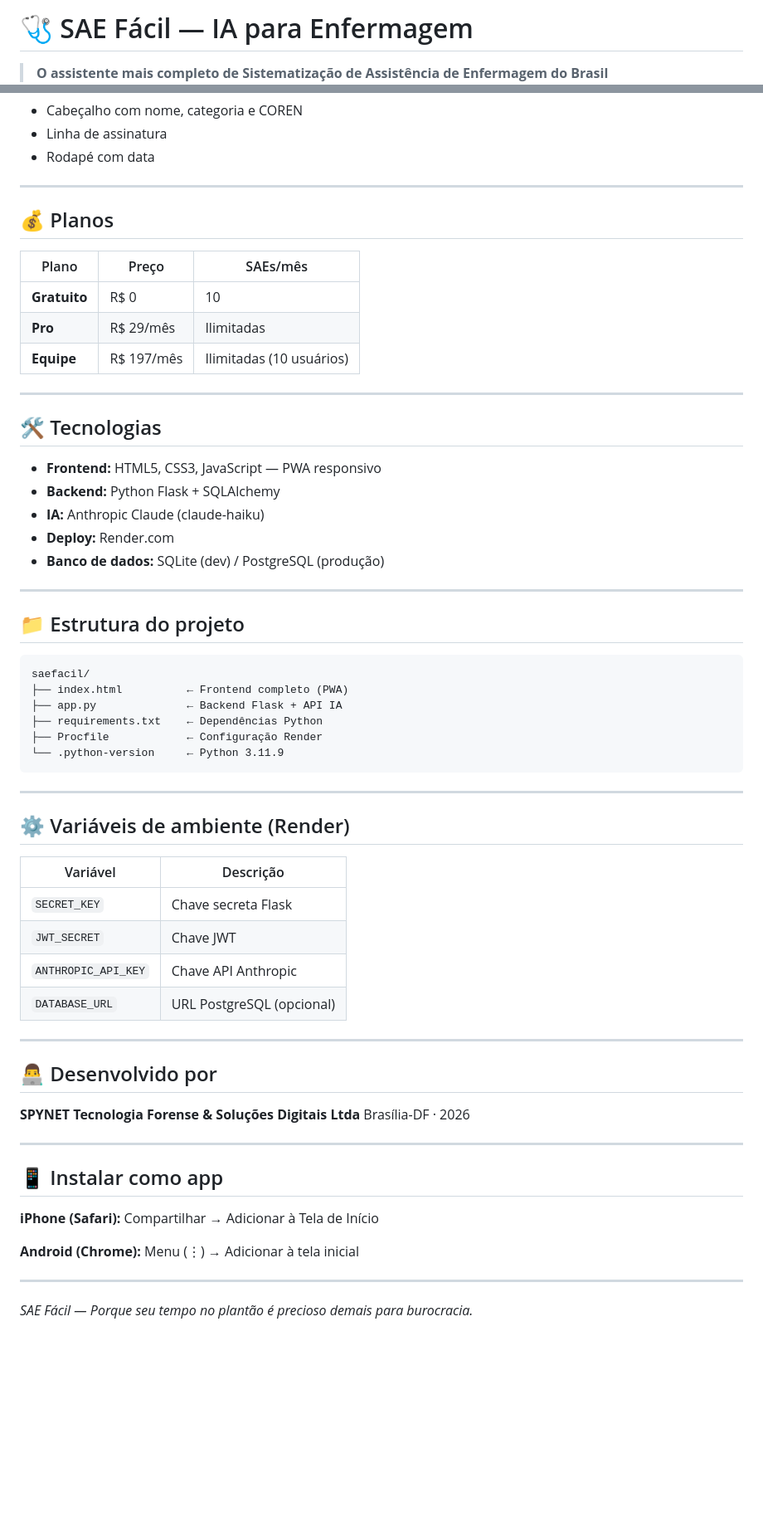
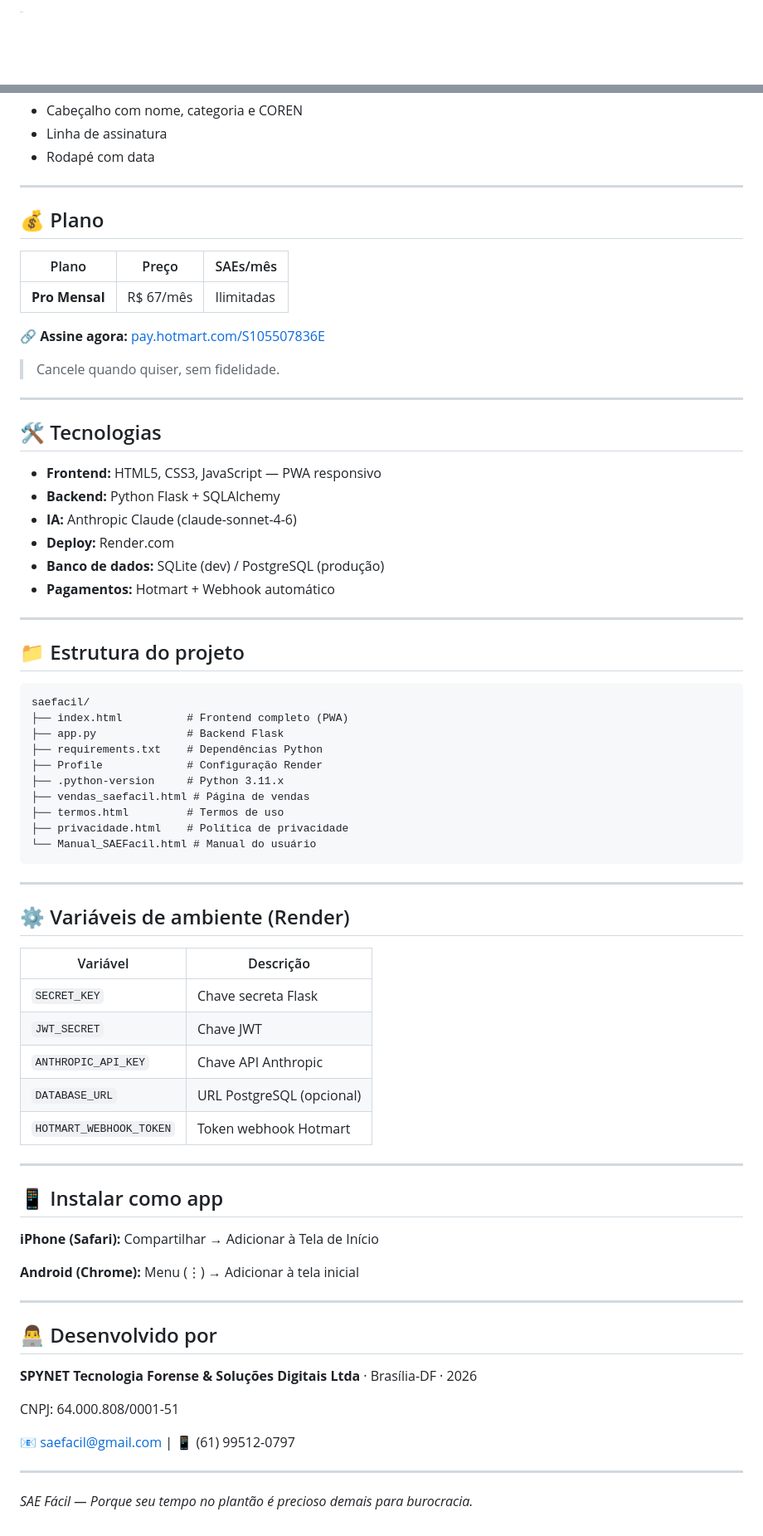
Before and after one commit to salveci2022/saefacil, a Markdown page: README.md, 2 parts joined by grey strips. Shown at 83% size. Rendered like a GitHub page; blank space fills up the shorter version.

````diff
--- a/README.md
+++ b/README.md
@@ -1,4 +1,2 @@
-# 🩺 SAE Fácil — IA para Enfermagem
 
-> **O assistente mais completo de Sistematização de Assistência de Enfermagem do Brasil**
 
@@ -76,13 +80,15 @@ A IA verifica inconsistências antes de salvar:
 
 ---
 
-## 💰 Planos
+## 💰 Plano
 
 | Plano | Preço | SAEs/mês |
-|-------|-------|---------|
-| **Gratuito** | R$ 0 | 10 |
-| **Pro** | R$ 29/mês | Ilimitadas |
-| **Equipe** | R$ 197/mês | Ilimitadas (10 usuários) |
+|-------|-------|----------|
+| **Pro Mensal** | R$ 67/mês | Ilimitadas |
+
+🔗 **Assine agora:** [pay.hotmart.com/S105507836E](https://pay.hotmart.com/S105507836E)
+
+> Cancele quando quiser, sem fidelidade.
 
 ---
 
@@ -90,9 +96,10 @@ A IA verifica inconsistências antes de salvar:
 
 - **Frontend:** HTML5, CSS3, JavaScript — PWA responsivo
 - **Backend:** Python Flask + SQLAlchemy
-- **IA:** Anthropic Claude (claude-haiku)
+- **IA:** Anthropic Claude (claude-sonnet-4-6)
 - **Deploy:** Render.com
 - **Banco de dados:** SQLite (dev) / PostgreSQL (produção)
+- **Pagamentos:** Hotmart + Webhook automático
 
 ---
 
@@ -100,11 +107,15 @@ A IA verifica inconsistências antes de salvar:
 
 ```
 saefacil/
-├── index.html          ← Frontend completo (PWA)
-├── app.py              ← Backend Flask + API IA
-├── requirements.txt    ← Dependências Python
-├── Procfile            ← Configuração Render
-└── .python-version     ← Python 3.11.9
+├── index.html          # Frontend completo (PWA)
+├── app.py              # Backend Flask
+├── requirements.txt    # Dependências Python
+├── Profile             # Configuração Render
+├── .python-version     # Python 3.11.x
+├── vendas_saefacil.html # Página de vendas
+├── termos.html         # Termos de uso
+├── privacidade.html    # Política de privacidade
+└── Manual_SAEFacil.html # Manual do usuário
 ```
 
 ---
@@ -117,23 +128,25 @@ saefacil/
 | `JWT_SECRET` | Chave JWT |
 | `ANTHROPIC_API_KEY` | Chave API Anthropic |
 | `DATABASE_URL` | URL PostgreSQL (opcional) |
+| `HOTMART_WEBHOOK_TOKEN` | Token webhook Hotmart |
+
+---
+
+## 📱 Instalar como app
+
+**iPhone (Safari):** Compartilhar → Adicionar à Tela de Início
+
+**Android (Chrome):** Menu (⋮) → Adicionar à tela inicial
 
 ---
 
 ## 👨‍💻 Desenvolvido por
 
-**SPYNET Tecnologia Forense & Soluções Digitais Ltda**
-Brasília-DF · 2026
+**SPYNET Tecnologia Forense & Soluções Digitais Ltda** · Brasília-DF · 2026
 
----
+CNPJ: 64.000.808/0001-51
 
-## 📱 Instalar como app
-
-**iPhone (Safari):**
-Compartilhar → Adicionar à Tela de Início
-
-**Android (Chrome):**
-Menu (⋮) → Adicionar à tela inicial
+📧 saefacil@gmail.com | 📱 (61) 99512-0797
 
 ---
 
````
Also changed, not shown: other parts of README.md (+34 -28 lines).
